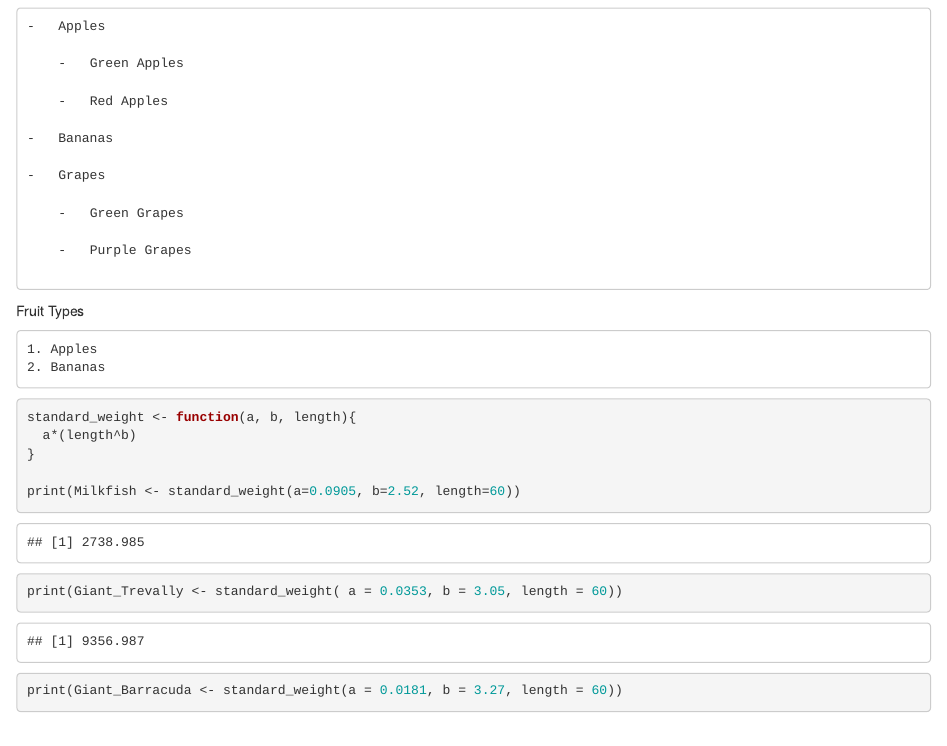
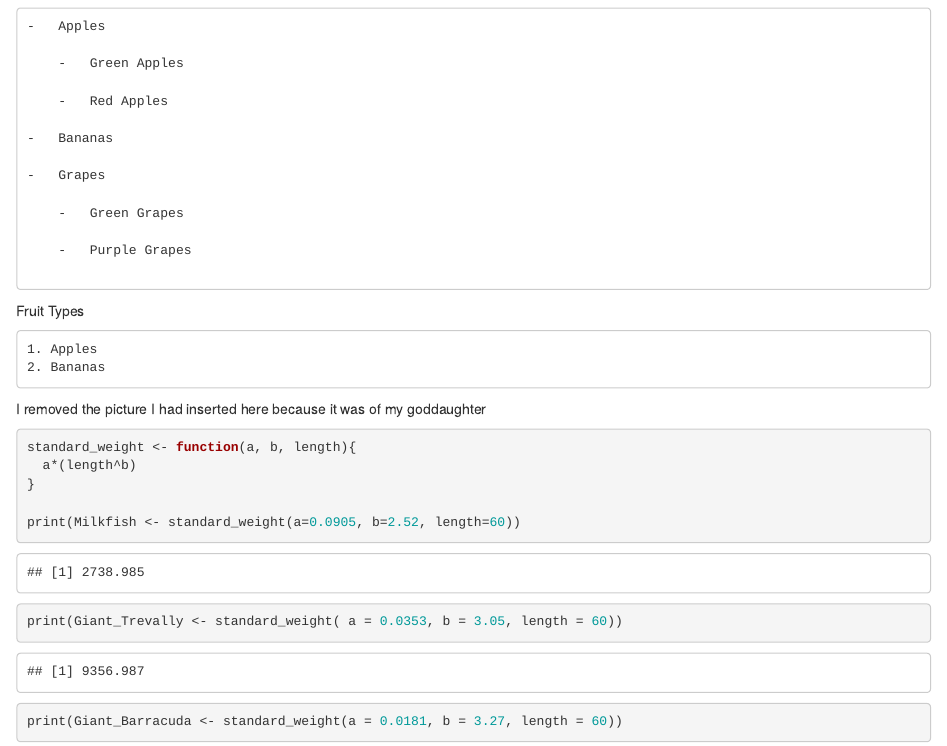
Before and after one commit to palomacartwright/eds-212-day-1, an R Markdown document (fish-length-weight.Rmd): the page in a window 1100 px wide, from 300 px down. The pictures show the output file fish-length-weight.html that the author committed with the source, opened offline.

Commit message:
I added in a note about removing the picture

````diff
--- a/fish-length-weight.Rmd
+++ b/fish-length-weight.Rmd
@@ -41,6 +41,7 @@ Fruit Types
     2. Bananas
 
 
+I removed the picture I had inserted here because it was of my goddaughter
 ```{r}
 standard_weight <- function(a, b, length){
   a*(length^b)
````
Also changed, not shown: fish-length-weight.html.
